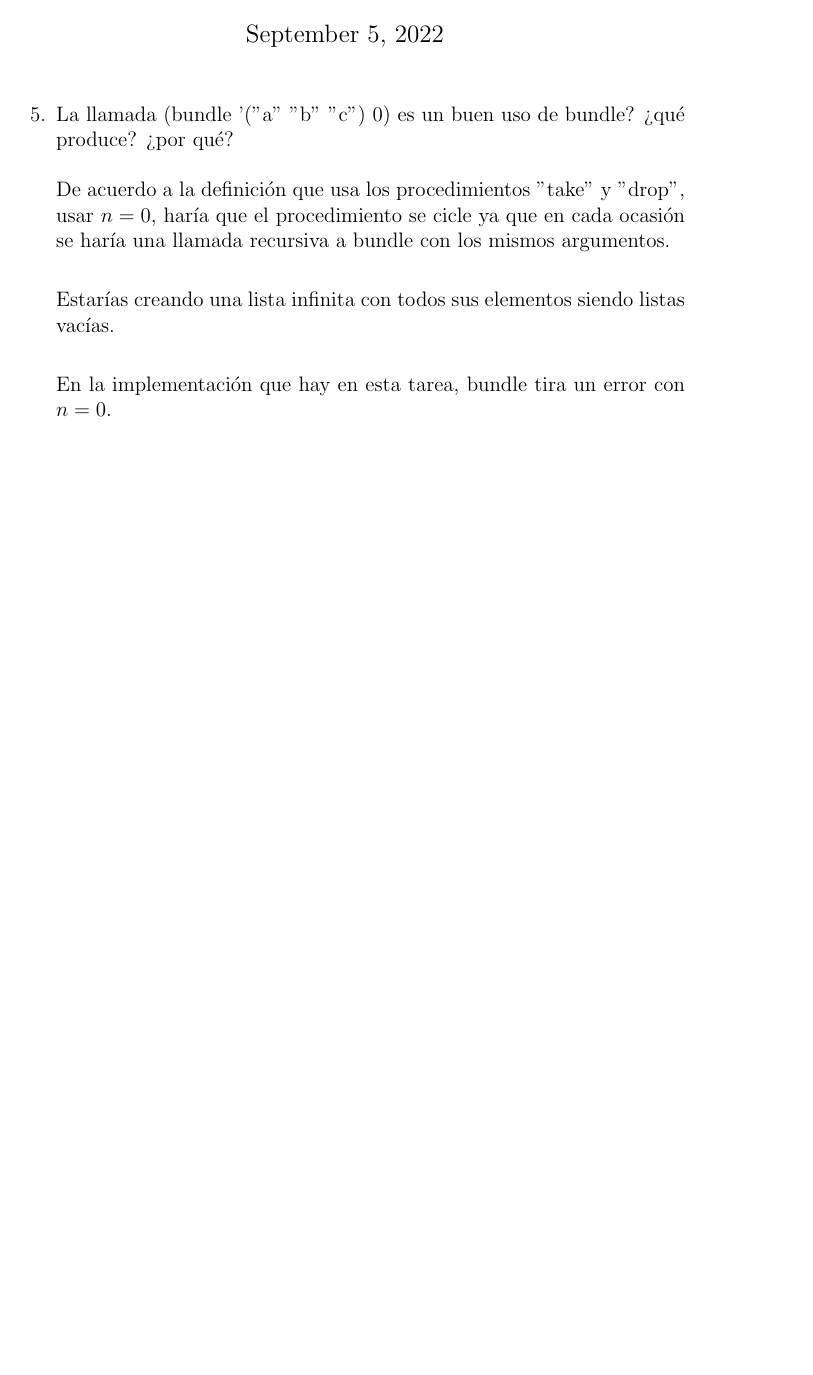
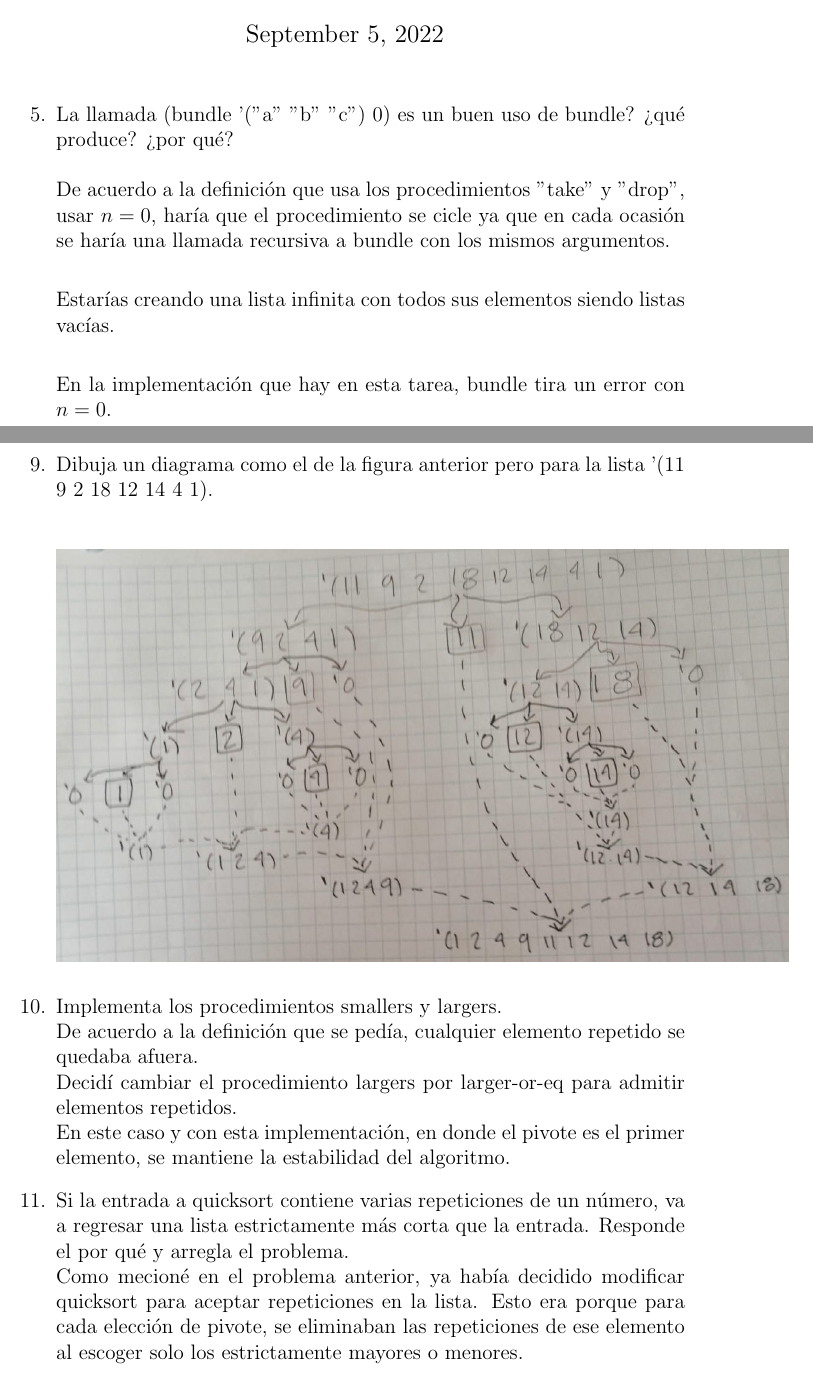
Before and after one commit to DiegoTorresGon/LenguajesDeProgramacion, a LaTeX problem sheet (tarea-02/reporte.tex): part of the page before the commit and two parts of pages 1 and 2 of 3 after it, the two joined at a grey line, cut so that both start at the same text, the shorter picture padded with empty space. Compiled offline with pdfLaTeX.

Commit message:
more advances in tarea-02

```diff
--- a/tarea-02/reporte.tex
+++ b/tarea-02/reporte.tex
@@ -1,6 +1,7 @@
 \documentclass[12pt]{article}
 
 \usepackage[shortlabels]{enumitem}
+\usepackage{graphicx}
 
 \begin{document}
 
@@ -20,3 +21,22 @@
 				Estar\'ias creando una lista infinita con todos sus elementos siendo listas vac\'ias.\\
 
 				En la implementaci\'on que hay en esta tarea, bundle tira un error con $n = 0$.\\
+\setcounter{enumi}{8}
+\pagebreak
+
+		\item{Dibuja un diagrama como el de la figura anterior pero para la lista '(11 9 2 18 12 14 4 1).}
+				\begin{center}
+						\includegraphics[scale=0.35]{quicksort_diagram.jpeg}
+				\end{center}
+
+\setcounter{enumi}{9}
+
+		\item{Implementa los procedimientos smallers y largers.}\\
+				De acuerdo a la definici\'on que se ped\'ia, cualquier elemento repetido se quedaba afuera.\\ Decid\'i cambiar el procedimiento largers por
+				larger-or-eq para admitir elementos repetidos.\\ En este caso y con esta implementación, en donde el pivote es el primer elemento, se mantiene la
+				estabilidad del algoritmo.
+
+		\item{Si la entrada a quicksort contiene varias repeticiones de un número, va a regresar una lista estrictamente más corta que la entrada.
+				Responde el por qué y arregla el problema.}\\
+				Como mecion\'e en el problema anterior, ya hab\'ia decidido modificar quicksort para aceptar repeticiones en la lista. Esto era porque
+				para cada elecci\'on de pivote, se eliminaban las repeticiones de ese elemento al escoger solo los estrictamente mayores o menores.\\
```
Also changed, not shown: tarea-02/quicksort_diagram.jpeg (added), tarea-02/reporte.tex (21 more changed lines), 3 other files.
